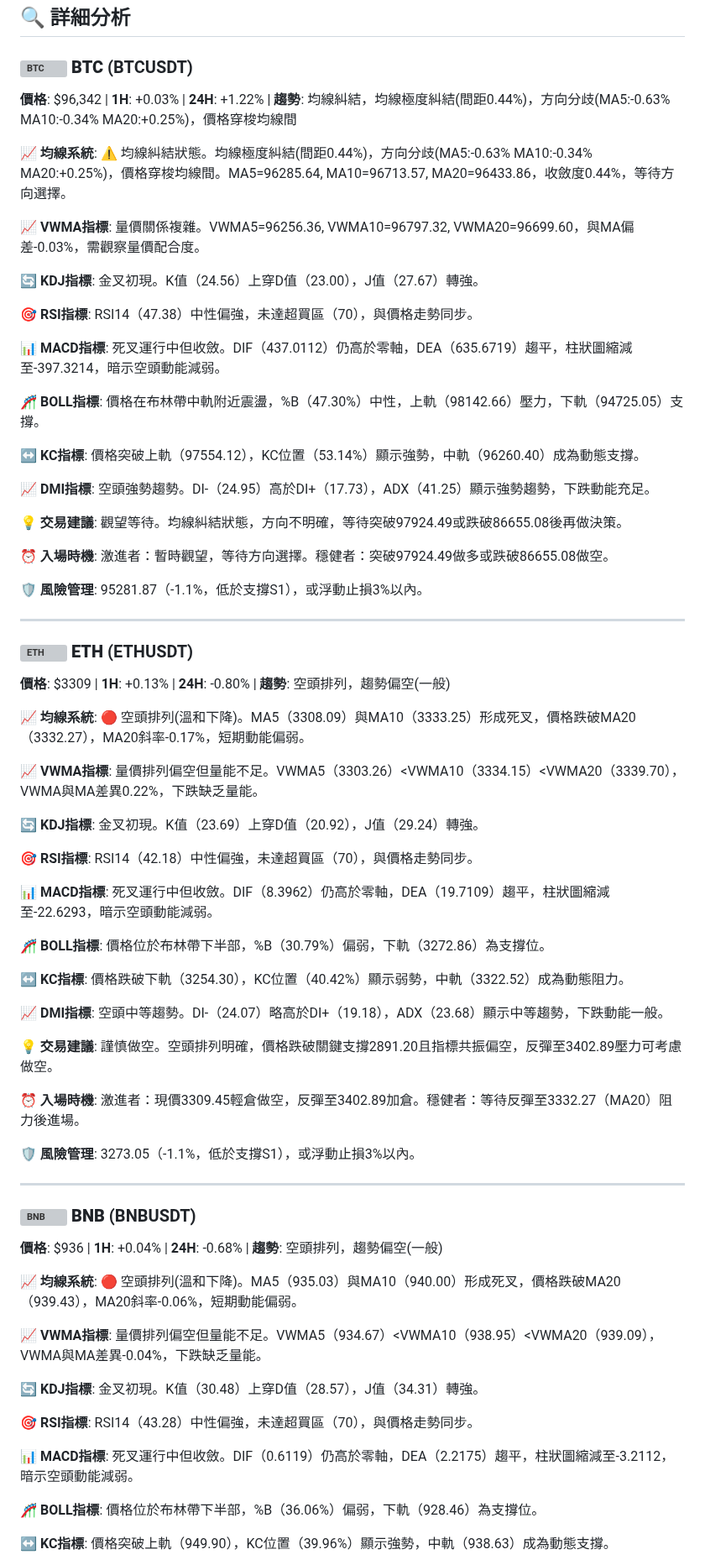
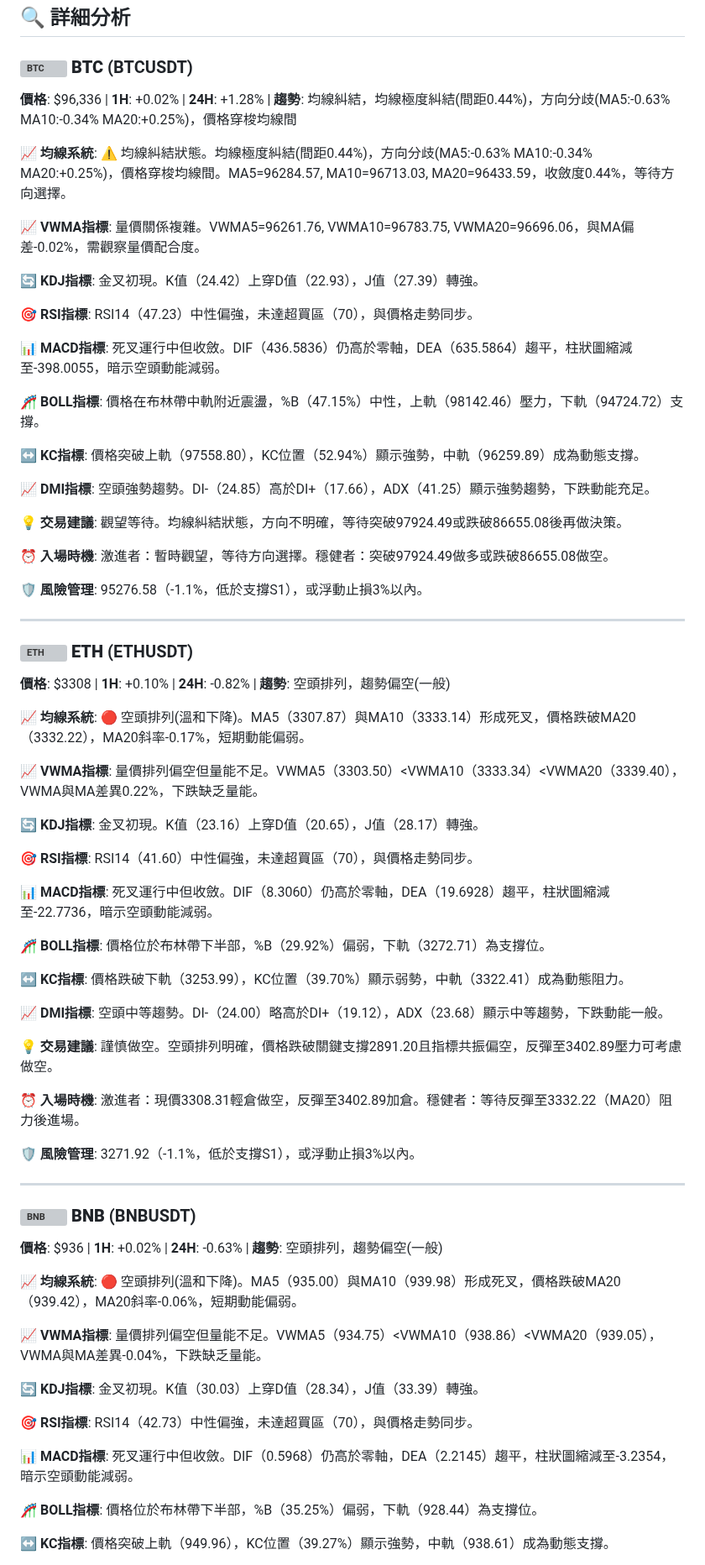
Before and after one commit to JacobHsu/py-binance-api, a Markdown page: README.md, the part around one of its changes. Shown at 84% size. Rendered like a GitHub page; grey boxes are pictures that could not be loaded.

```diff
--- a/README.md
+++ b/README.md
@@ -22,75 +22,75 @@
 
 ### <img src="https://s3-symbol-logo.tradingview.com/crypto/XTVCBTC--big.svg" width="16" height="16" alt="BTC"> **BTC** (BTCUSDT)
 
-**價格**: $96,342 | **1H**: +0.03% | **24H**: +1.22% | **趨勢**: 均線糾結，均線極度糾結(間距0.44%)，方向分歧(MA5:-0.63% MA10:-0.34% MA20:+0.25%)，價格穿梭均線間
+**價格**: $96,336 | **1H**: +0.02% | **24H**: +1.28% | **趨勢**: 均線糾結，均線極度糾結(間距0.44%)，方向分歧(MA5:-0.63% MA10:-0.34% MA20:+0.25%)，價格穿梭均線間
 
-**📈 均線系統**: ⚠️ 均線糾結狀態。均線極度糾結(間距0.44%)，方向分歧(MA5:-0.63% MA10:-0.34% MA20:+0.25%)，價格穿梭均線間。MA5=96285.64, MA10=96713.57, MA20=96433.86，收斂度0.44%，等待方向選擇。
+**📈 均線系統**: ⚠️ 均線糾結狀態。均線極度糾結(間距0.44%)，方向分歧(MA5:-0.63% MA10:-0.34% MA20:+0.25%)，價格穿梭均線間。MA5=96284.57, MA10=96713.03, MA20=96433.59，收斂度0.44%，等待方向選擇。
 
-**📈 VWMA指標**: 量價關係複雜。VWMA5=96256.36, VWMA10=96797.32, VWMA20=96699.60，與MA偏差-0.03%，需觀察量價配合度。
+**📈 VWMA指標**: 量價關係複雜。VWMA5=96261.76, VWMA10=96783.75, VWMA20=96696.06，與MA偏差-0.02%，需觀察量價配合度。
 
-**🔄 KDJ指標**: 金叉初現。K值（24.56）上穿D值（23.00），J值（27.67）轉強。
+**🔄 KDJ指標**: 金叉初現。K值（24.42）上穿D值（22.93），J值（27.39）轉強。
 
-**🎯 RSI指標**: RSI14（47.38）中性偏強，未達超買區（70），與價格走勢同步。
+**🎯 RSI指標**: RSI14（47.23）中性偏強，未達超買區（70），與價格走勢同步。
 
-**📊 MACD指標**: 死叉運行中但收斂。DIF（437.0112）仍高於零軸，DEA（635.6719）趨平，柱狀圖縮減至-397.3214，暗示空頭動能減弱。
+**📊 MACD指標**: 死叉運行中但收斂。DIF（436.5836）仍高於零軸，DEA（635.5864）趨平，柱狀圖縮減至-398.0055，暗示空頭動能減弱。
 
-**🎢 BOLL指標**: 價格在布林帶中軌附近震盪，%B（47.30%）中性，上軌（98142.66）壓力，下軌（94725.05）支撐。
+**🎢 BOLL指標**: 價格在布林帶中軌附近震盪，%B（47.15%）中性，上軌（98142.46）壓力，下軌（94724.72）支撐。
 
-**↔️ KC指標**: 價格突破上軌（97554.12），KC位置（53.14%）顯示強勢，中軌（96260.40）成為動態支撐。
+**↔️ KC指標**: 價格突破上軌（97558.80），KC位置（52.94%）顯示強勢，中軌（96259.89）成為動態支撐。
 
-**📈 DMI指標**: 空頭強勢趨勢。DI-（24.95）高於DI+（17.73），ADX（41.25）顯示強勢趨勢，下跌動能充足。
+**📈 DMI指標**: 空頭強勢趨勢。DI-（24.85）高於DI+（17.66），ADX（41.25）顯示強勢趨勢，下跌動能充足。
 
 **💡 交易建議**: 觀望等待。均線糾結狀態，方向不明確，等待突破97924.49或跌破86655.08後再做決策。
 
 **⏰ 入場時機**: 激進者：暫時觀望，等待方向選擇。穩健者：突破97924.49做多或跌破86655.08做空。
 
-**🛡️ 風險管理**: 95281.87（-1.1%，低於支撐S1），或浮動止損3%以內。
+**🛡️ 風險管理**: 95276.58（-1.1%，低於支撐S1），或浮動止損3%以內。
 
 ---
 
 ### <img src="https://s3-symbol-logo.tradingview.com/crypto/XTVCETH--big.svg" width="16" height="16" alt="ETH"> **ETH** (ETHUSDT)
 
-**價格**: $3309 | **1H**: +0.13% | **24H**: -0.80% | **趨勢**: 空頭排列，趨勢偏空(一般)
+**價格**: $3308 | **1H**: +0.10% | **24H**: -0.82% | **趨勢**: 空頭排列，趨勢偏空(一般)
 
-**📈 均線系統**: 🔴 空頭排列(溫和下降)。MA5（3308.09）與MA10（3333.25）形成死叉，價格跌破MA20（3332.27），MA20斜率-0.17%，短期動能偏弱。
+**📈 均線系統**: 🔴 空頭排列(溫和下降)。MA5（3307.87）與MA10（3333.14）形成死叉，價格跌破MA20（3332.22），MA20斜率-0.17%，短期動能偏弱。
 
-**📈 VWMA指標**: 量價排列偏空但量能不足。VWMA5（3303.26）<VWMA10（3334.15）<VWMA20（3339.70），VWMA與MA差異0.22%，下跌缺乏量能。
+**📈 VWMA指標**: 量價排列偏空但量能不足。VWMA5（3303.50）<VWMA10（3333.34）<VWMA20（3339.40），VWMA與MA差異0.22%，下跌缺乏量能。
 
-**🔄 KDJ指標**: 金叉初現。K值（23.69）上穿D值（20.92），J值（29.24）轉強。
+**🔄 KDJ指標**: 金叉初現。K值（23.16）上穿D值（20.65），J值（28.17）轉強。
 
-**🎯 RSI指標**: RSI14（42.18）中性偏強，未達超買區（70），與價格走勢同步。
+**🎯 RSI指標**: RSI14（41.60）中性偏強，未達超買區（70），與價格走勢同步。
 
-**📊 MACD指標**: 死叉運行中但收斂。DIF（8.3962）仍高於零軸，DEA（19.7109）趨平，柱狀圖縮減至-22.6293，暗示空頭動能減弱。
+**📊 MACD指標**: 死叉運行中但收斂。DIF（8.3060）仍高於零軸，DEA（19.6928）趨平，柱狀圖縮減至-22.7736，暗示空頭動能減弱。
 
-**🎢 BOLL指標**: 價格位於布林帶下半部，%B（30.79%）偏弱，下軌（3272.86）為支撐位。
+**🎢 BOLL指標**: 價格位於布林帶下半部，%B（29.92%）偏弱，下軌（3272.71）為支撐位。
 
-**↔️ KC指標**: 價格跌破下軌（3254.30），KC位置（40.42%）顯示弱勢，中軌（3322.52）成為動態阻力。
+**↔️ KC指標**: 價格跌破下軌（3253.99），KC位置（39.70%）顯示弱勢，中軌（3322.41）成為動態阻力。
 
-**📈 DMI指標**: 空頭中等趨勢。DI-（24.07）略高於DI+（19.18），ADX（23.68）顯示中等趨勢，下跌動能一般。
+**📈 DMI指標**: 空頭中等趨勢。DI-（24.00）略高於DI+（19.12），ADX（23.68）顯示中等趨勢，下跌動能一般。
 
 **💡 交易建議**: 謹慎做空。空頭排列明確，價格跌破關鍵支撐2891.20且指標共振偏空，反彈至3402.89壓力可考慮做空。
 
-**⏰ 入場時機**: 激進者：現價3309.45輕倉做空，反彈至3402.89加倉。穩健者：等待反彈至3332.27（MA20）阻力後進場。
+**⏰ 入場時機**: 激進者：現價3308.31輕倉做空，反彈至3402.89加倉。穩健者：等待反彈至3332.22（MA20）阻力後進場。
 
-**🛡️ 風險管理**: 3273.05（-1.1%，低於支撐S1），或浮動止損3%以內。
+**🛡️ 風險管理**: 3271.92（-1.1%，低於支撐S1），或浮動止損3%以內。
 
 ---
 
 ### <img src="https://s3-symbol-logo.tradingview.com/crypto/XTVCBNB--big.svg" width="16" height="16" alt="BNB"> **BNB** (BNBUSDT)
 
-**價格**: $936 | **1H**: +0.04% | **24H**: -0.68% | **趨勢**: 空頭排列，趨勢偏空(一般)
+**價格**: $936 | **1H**: +0.02% | **24H**: -0.63% | **趨勢**: 空頭排列，趨勢偏空(一般)
 
-**📈 均線系統**: 🔴 空頭排列(溫和下降)。MA5（935.03）與MA10（940.00）形成死叉，價格跌破MA20（939.43），MA20斜率-0.06%，短期動能偏弱。
+**📈 均線系統**: 🔴 空頭排列(溫和下降)。MA5（935.00）與MA10（939.98）形成死叉，價格跌破MA20（939.42），MA20斜率-0.06%，短期動能偏弱。
 
-**📈 VWMA指標**: 量價排列偏空但量能不足。VWMA5（934.67）<VWMA10（938.95）<VWMA20（939.09），VWMA與MA差異-0.04%，下跌缺乏量能。
+**📈 VWMA指標**: 量價排列偏空但量能不足。VWMA5（934.75）<VWMA10（938.86）<VWMA20（939.05），VWMA與MA差異-0.04%，下跌缺乏量能。
 
-**🔄 KDJ指標**: 金叉初現。K值（30.48）上穿D值（28.57），J值（34.31）轉強。
+**🔄 KDJ指標**: 金叉初現。K值（30.03）上穿D值（28.34），J值（33.39）轉強。
 
-**🎯 RSI指標**: RSI14（43.28）中性偏強，未達超買區（70），與價格走勢同步。
+**🎯 RSI指標**: RSI14（42.73）中性偏強，未達超買區（70），與價格走勢同步。
 
-**📊 MACD指標**: 死叉運行中但收斂。DIF（0.6119）仍高於零軸，DEA（2.2175）趨平，柱狀圖縮減至-3.2112，暗示空頭動能減弱。
+**📊 MACD指標**: 死叉運行中但收斂。DIF（0.5968）仍高於零軸，DEA（2.2145）趨平，柱狀圖縮減至-3.2354，暗示空頭動能減弱。
 
-**🎢 BOLL指標**: 價格位於布林帶下半部，%B（36.06%）偏弱，下軌（928.46）為支撐位。
+**🎢 BOLL指標**: 價格位於布林帶下半部，%B（35.25%）偏弱，下軌（928.44）為支撐位。
 
-**↔️ KC指標**: 價格突破上軌（949.90），KC位置（39.96%）顯示強勢，中軌（938.63）成為動態支撐。
+**↔️ KC指標**: 價格突破上軌（949.96），KC位置（39.27%）顯示強勢，中軌（938.61）成為動態支撐。
 
```
Also changed, not shown: other parts of README.md (+34 -34 lines).
